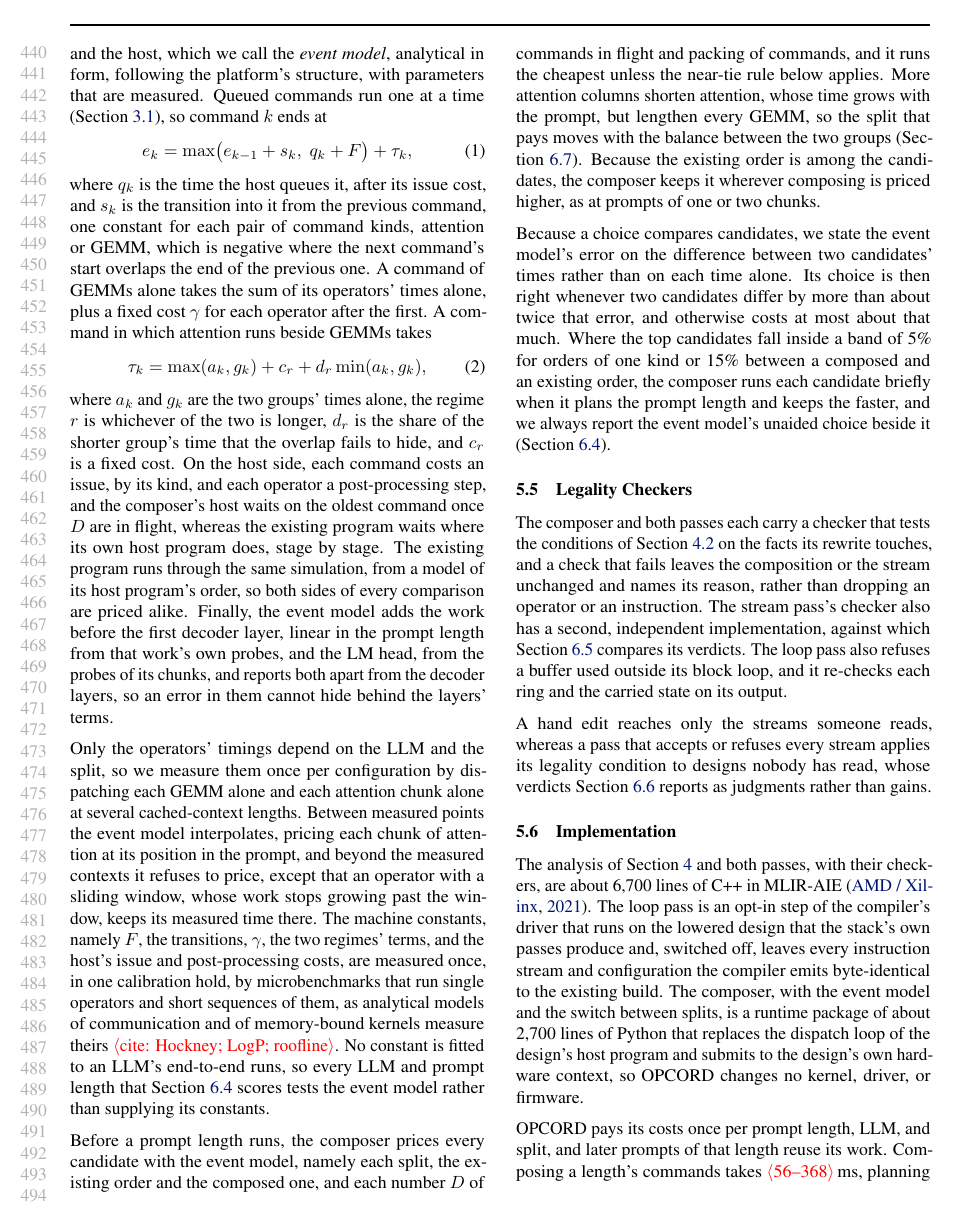
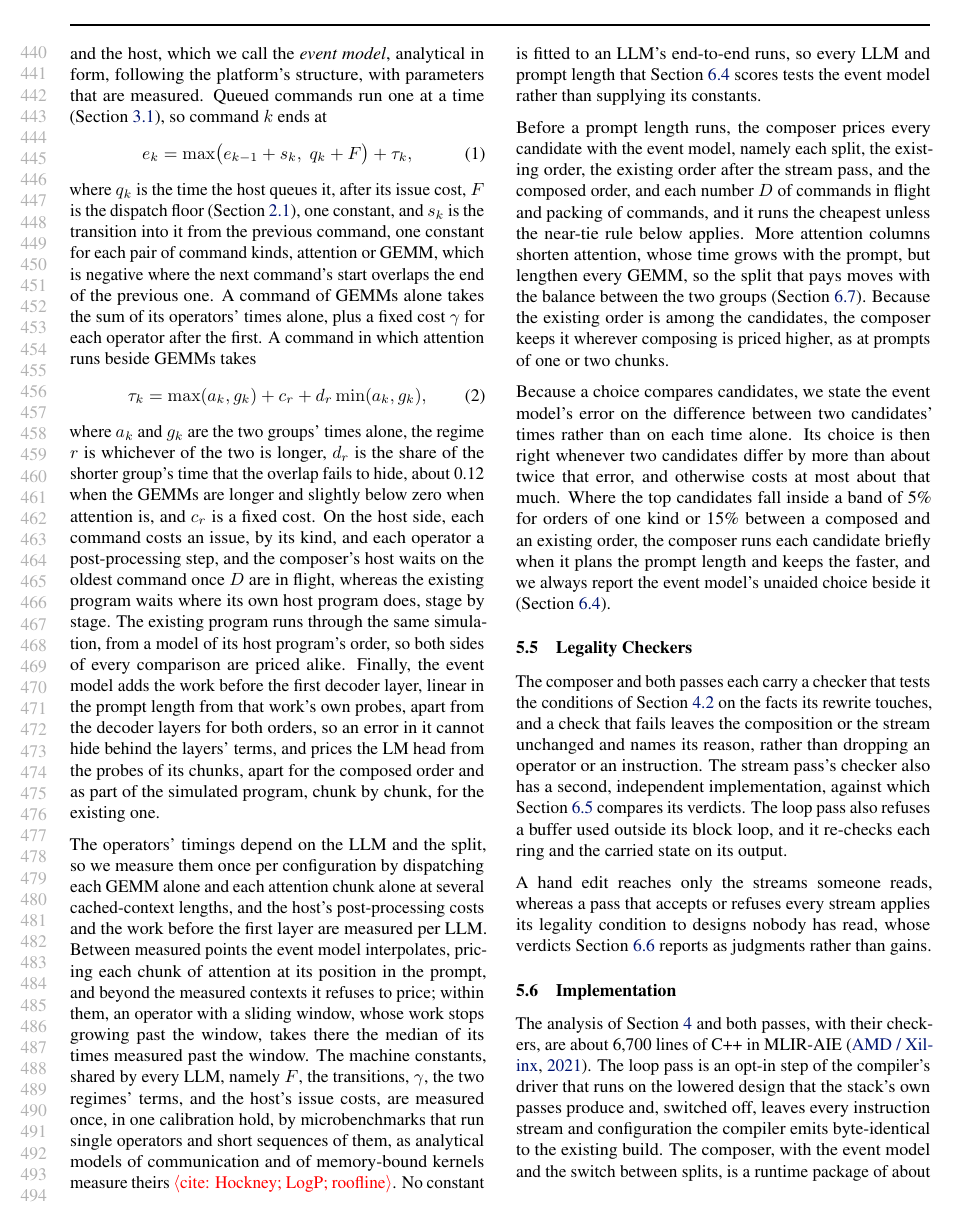
Before and after one commit to jskimko/aie-cosched, a LaTeX paper (paper/main.tex, which reads paper/6-passes.tex): page 9 of 17 before the commit and page 9 of 18 after it. Compiled offline with pdfLaTeX.

Commit message:
paper: the event model's dispatch floor named, the window rule inside the measured contexts, the per-LLM terms, the LM head per order, the stream pass's output among the candidates

```diff
--- a/paper/6-passes.tex
+++ b/paper/6-passes.tex
@@ -85,29 +85,29 @@ Queued commands run one at a time (Section~\ref{subsec:semantics}), so command $
 \label{eq:cmd}
 e_k = \max\bigl(e_{k-1} + s_k,\; q_k + F\bigr) + \tau_k,
 \end{equation}
-where $q_k$ is the time the host queues it, after its issue cost, and $s_k$ is the transition into it from the previous command, one constant for each pair of command kinds, attention or GEMM, which is negative where the next command's start overlaps the end of the previous one.
+where $q_k$ is the time the host queues it, after its issue cost, $F$ is the dispatch floor (Section~\ref{subsec:platform}), one constant, and $s_k$ is the transition into it from the previous command, one constant for each pair of command kinds, attention or GEMM, which is negative where the next command's start overlaps the end of the previous one.
 A command of GEMMs alone takes the sum of its operators' times alone, plus a fixed cost $\gamma$ for each operator after the first.
 A command in which attention runs beside GEMMs takes
 \begin{equation}
 \label{eq:overlap}
 \tau_k = \max(a_k, g_k) + c_r + d_r \min(a_k, g_k),
 \end{equation}
-where $a_k$ and $g_k$ are the two groups' times alone, the regime $r$ is whichever of the two is longer, $d_r$ is the share of the shorter group's time that the overlap fails to hide, and $c_r$ is a fixed cost.
+where $a_k$ and $g_k$ are the two groups' times alone, the regime $r$ is whichever of the two is longer, $d_r$ is the share of the shorter group's time that the overlap fails to hide, about 0.12 when the GEMMs are longer and slightly below zero when attention is, and $c_r$ is a fixed cost.
 On the host side, each command costs an issue, by its kind, and each operator a post-processing step, and the composer's host waits on the oldest command once $D$ are in flight, whereas the existing program waits where its own host program does, stage by stage.
 The existing program runs through the same simulation, from a model of its host program's order, so both sides of every comparison are priced alike.
-Finally, the event model adds the work before the first decoder layer, linear in the prompt length from that work's own probes, and the LM head, from the probes of its chunks, and reports both apart from the decoder layers, so an error in them cannot hide behind the layers' terms.
-% SOURCE: opcord/model/event_model.py (opcord-runtime 3bead38): Eq. 1 at EM:122 (end = max(end_prev + eps, h + F) + busy, h the host clock after the issue cost, busy with the floor removed, the first command's eps 0); eps by command kind EM:114-121; GEMM-only commands, the stages' times plus gamma per extra GEMM, EM:406; the two-regime composition max(a, g) + a_r + b_r min(a, g), EM:13-18, 82-89; the composer's depth wait EM:170 and the shipped program's stage-major waits EM:179-224; the shipped program through the same simulate(), EM:402-403; head fixed + per-token term EM:388-390, LM-head chunks EM:324-329, 359, 378, 414 (lm_chunks: every chunk of the shipped LM head, 51 -> 67 of 70 cells within 5%) (npu-gap term check, 2026-10-25).
+Finally, the event model adds the work before the first decoder layer, linear in the prompt length from that work's own probes, apart from the decoder layers for both orders, so an error in it cannot hide behind the layers' terms, and prices the LM head from the probes of its chunks, apart for the composed order and as part of the simulated program, chunk by chunk, for the existing one.
+% SOURCE: opcord/model/event_model.py (opcord-runtime 3bead38): Eq. 1 at EM:122 (end = max(end_prev + eps, h + F) + busy, h the host clock after the issue cost, busy with the floor removed, the first command's eps 0); eps by command kind EM:114-121; GEMM-only commands, the stages' times plus gamma per extra GEMM, EM:406; the two-regime composition max(a, g) + a_r + b_r min(a, g), EM:13-18, 82-89; the composer's depth wait EM:170 and the shipped program's stage-major waits EM:179-224; the shipped program through the same simulate(), EM:402-403; head fixed + per-token term EM:388-390, LM-head chunks EM:324-329, 359, 378, 414 (lm_chunks: every chunk of the shipped LM head, 51 -> 67 of 70 cells within 5%); refusal outside the measured contexts EM:239-240, the sliding-window median past the window EM:251-257, a chunk at its absolute position EM:263-276; per-model post costs EM:346 and head EM:389; the arms ship / shipar / comp priced per split at plan/planner.py:62 (npu-gap term checks, 2026-10-25).
 
 % VALUE: the operators' timings depend on the LLM and the split and are measured once per configuration by running each operator alone; the few machine constants (dispatch floor, transitions by command kind, the per-GEMM cost, the overlap regimes, host issue and post) are measured once by microbenchmarks, none fitted to an LLM's end-to-end runs; precedent: analytical models whose parameters are machine constants measured by microbenchmarks
-Only the operators' timings depend on the LLM and the split, so we measure them once per configuration by dispatching each GEMM alone and each attention chunk alone at several cached-context lengths.
-Between measured points the event model interpolates, pricing each chunk of attention at its position in the prompt, and beyond the measured contexts it refuses to price, except that an operator with a sliding window, whose work stops growing past the window, keeps its measured time there.
-The machine constants, namely $F$, the transitions, $\gamma$, the two regimes' terms, and the host's issue and post-processing costs, are measured once, in one calibration hold, by microbenchmarks that run single operators and short sequences of them, as analytical models of communication and of memory-bound kernels measure theirs~\E{cite: Hockney; LogP; roofline}.
+The operators' timings depend on the LLM and the split, so we measure them once per configuration by dispatching each GEMM alone and each attention chunk alone at several cached-context lengths, and the host's post-processing costs and the work before the first layer are measured per LLM.
+Between measured points the event model interpolates, pricing each chunk of attention at its position in the prompt, and beyond the measured contexts it refuses to price; within them, an operator with a sliding window, whose work stops growing past the window, takes there the median of its times measured past the window.
+The machine constants, shared by every LLM, namely $F$, the transitions, $\gamma$, the two regimes' terms, and the host's issue costs, are measured once, in one calibration hold, by microbenchmarks that run single operators and short sequences of them, as analytical models of communication and of memory-bound kernels measure theirs~\E{cite: Hockney; LogP; roofline}.
 No constant is fitted to an LLM's end-to-end runs, so every LLM and prompt length that Section~\ref{subsec:decision} scores tests the event model rather than supplying its constants.
 % SOURCE: frozen constants (opcord/model/constants/frozen.json + PROVENANCE; calibration hold 2026-10-22 22:20-22:43, amd-npu d94266bf, microbench device.json / host.json; frozen.json from npu-gap-0-c8 b15d9dca): F 94.507 us; transitions gemm->gemm 12.93, gemm->attn -6.65, attn->gemm 47.95, attn->attn 20.94 us; gamma 24.56 us; regimes GEMM-longer c 42.33 us, d 0.1160 (n 10), attention-longer c 21.43 us, d -0.0260 (n 5); issue attention 68.06, GEMM 7.36 us; post per model and operator (host.json, e.g. Llama-3.2-1B qkv 179.5, up 202.3, attention 76.1 us); head per model fixed + per token (Llama-3.2-1B -0.305 ms + 3.28 us/token). The microbenchmarks run Llama-3.2-1B's layer-0 operators with real weights; tests/test_event_model.py forbids end-to-end sources in frozen.json. Operator inputs: split-sweep/<model>/probe-<split> (e2-n2048, probe-n2048) and the per-chunk attention probes. The measured per-build command cost c_cmd (+-7 us) is reported, not used (FINAL-SWEEP.md).
 % COMMENT: bib entries needed (read each source first): Hockney's model, LogP / LogGP, the roofline model.
 
 % VALUE: before a prompt length runs, the composer prices every candidate (split, existing or composed order, host policy) with the event model and runs the cheapest, settling near-ties by a short measurement; more attention columns shorten attention and lengthen the GEMMs, so the split that pays moves with the balance of the two groups; because the existing order is a candidate, the composer keeps it where composing is priced higher, as at prompts of one or two chunks
-Before a prompt length runs, the composer prices every candidate with the event model, namely each split, the existing order and the composed one, and each number $D$ of commands in flight and packing of commands, and it runs the cheapest unless the near-tie rule below applies.
+Before a prompt length runs, the composer prices every candidate with the event model, namely each split, the existing order, the existing order after the stream pass, and the composed order, and each number $D$ of commands in flight and packing of commands, and it runs the cheapest unless the near-tie rule below applies.
 More attention columns shorten attention, whose time grows with the prompt, but lengthen every GEMM, so the split that pays moves with the balance between the two groups (Section~\ref{subsec:pays}).
 Because the existing order is among the candidates, the composer keeps it wherever composing is priced higher, as at prompts of one or two chunks.
 % SOURCE: opcord/plan/planner.py choose(model, L, N): candidates every split with a committed probe (S1, S2, S4), arms ship / shipar / comp, composer policies depth {1, 2, 4, 8} x GEMM cap {none, 4} x packing {1, 4}, each priced by event_model.predict, cheapest returned with the whole table; measure-when-close (planner.decide) as in Section~\ref{subsec:pricing}.
```
